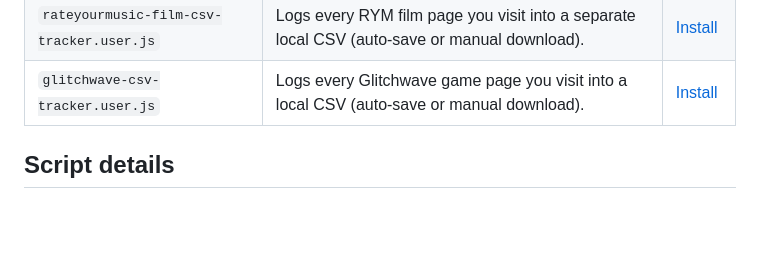
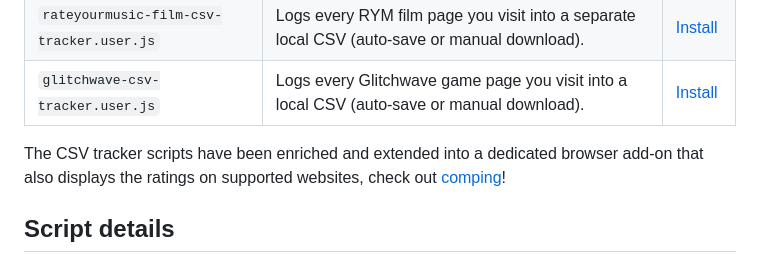
Before and after one commit to dbeley/rym-userscripts, a Markdown page: README.md, the part around the change. Drawn GitHub-style; blank space fills up the shorter version.

Commit message:
docs: inform about comping browser add-on

```diff
--- a/README.md
+++ b/README.md
@@ -22,6 +22,8 @@ Helpful userscripts for rateyourmusic.com (RYM).
 | `rateyourmusic-song-csv-tracker.user.js` | Logs every RYM songs page you visit into a local CSV (auto-save or manual download).         | [Install](https://github.com/dbeley/rym-userscripts/raw/main/rateyourmusic-song-csv-tracker.user.js) |
 | `rateyourmusic-film-csv-tracker.user.js` | Logs every RYM film page you visit into a separate local CSV (auto-save or manual download). | [Install](https://github.com/dbeley/rym-userscripts/raw/main/rateyourmusic-film-csv-tracker.user.js) |
 | `glitchwave-csv-tracker.user.js`         | Logs every Glitchwave game page you visit into a local CSV (auto-save or manual download).   | [Install](https://github.com/dbeley/rym-userscripts/raw/main/glitchwave-csv-tracker.user.js)         |
+
+The CSV tracker scripts have been enriched and extended into a dedicated browser add-on that also displays the ratings on supported websites, check out [comping](https://github.com/dbeley/comping)!
 
 ## Script details
 
```
